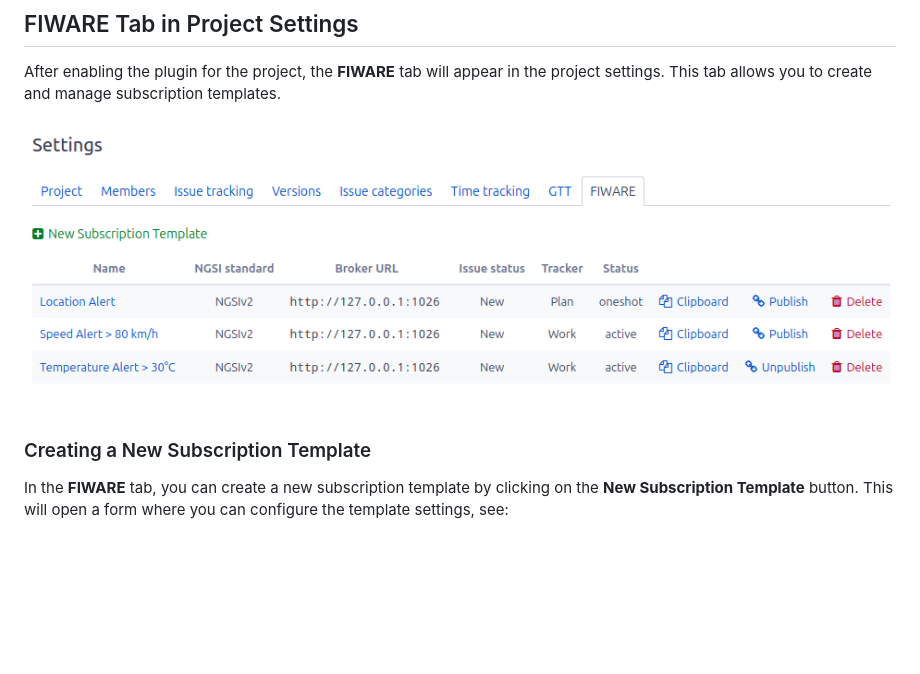
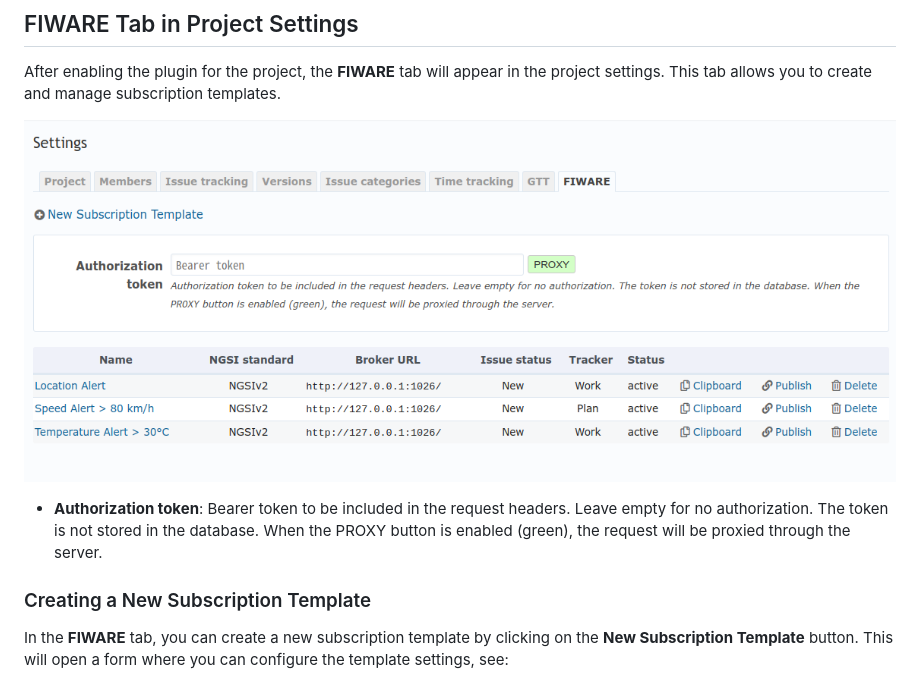
Before and after one commit to gtt-project/redmine_gtt_fiware, a Markdown page: doc/project_settings.md, the part around the change. Rendered like a GitHub page; pictures changed too: doc/project_settings.png; blank space fills up the shorter version.

Commit message:
Updates docs
Signed-off-by: Daniel Kastl <daniel@georepublic.de>

```diff
--- a/doc/project_settings.md
+++ b/doc/project_settings.md
@@ -17,6 +17,11 @@ After enabling the plugin for the project, the **FIWARE** tab will appear in the
 project settings. This tab allows you to create and manage subscription templates.
 
 ![Project Settings - FIWARE Tab](project_settings.png)
+
+- **Authorization token**: Bearer token to be included in the request headers.
+  Leave empty for no authorization. The token is not stored in the database.
+  When the PROXY button is enabled (green), the request will be proxied through
+  the server.
 
 ### Creating a New Subscription Template
 
```
Also changed, not shown: doc/plugin_settings.md (+2 -0 lines), doc/plugin_settings.png.
